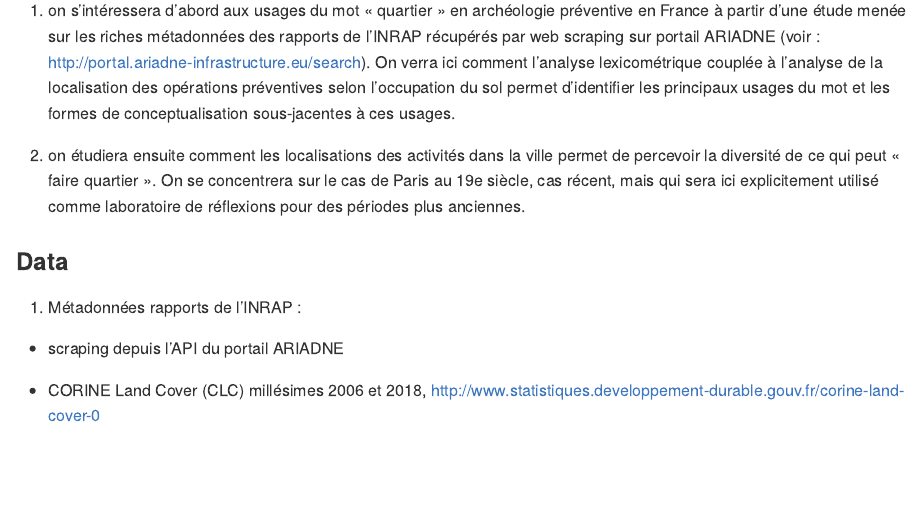
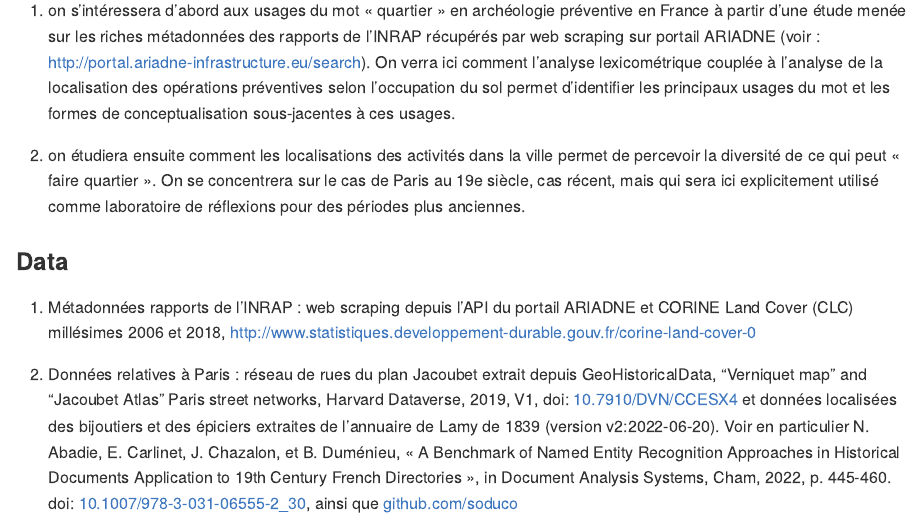
Before and after one commit to JGravier/JE_AFU_2022_11_16, an R Markdown document (README.Rmd): the page in a window 1100 px wide, from 570 px down. The pictures show the output file README.md that the author committed with the source, drawn offline in the style of GitHub.

Commit message:
update readme for part 2

```diff
--- a/README.Rmd
+++ b/README.Rmd
@@ -21,8 +21,6 @@ L’intervention a pour objectif de montrer comment la géographie théorique et
 
 ### Data
 
-1. Métadonnées rapports de l'INRAP :
+1. Métadonnées rapports de l'INRAP : web scraping depuis l'API du portail ARIADNE et CORINE Land Cover (CLC) millésimes 2006 et 2018, [http://www.statistiques.developpement-durable.gouv.fr/corine-land-cover-0](http://www.statistiques.developpement-durable.gouv.fr/corine-land-cover-0)
 
-* scraping depuis l'API du portail ARIADNE
-
-* CORINE Land Cover (CLC) millésimes 2006 et 2018, [http://www.statistiques.developpement-durable.gouv.fr/corine-land-cover-0](http://www.statistiques.developpement-durable.gouv.fr/corine-land-cover-0)
+2. Données relatives à Paris : réseau de rues du plan Jacoubet extrait depuis GeoHistoricalData, "Verniquet map" and "Jacoubet Atlas" Paris street networks, Harvard Dataverse, 2019, V1, doi: [10.7910/DVN/CCESX4](https://doi.org/10.7910/DVN/CCESX4) et données localisées des bijoutiers et des épiciers extraites de l'annuaire de Lamy de 1839 (version v2:2022-06-20). Voir en particulier N. Abadie, E. Carlinet, J. Chazalon, et B. Duménieu, « A Benchmark of Named Entity Recognition Approaches in Historical Documents Application to 19th Century French Directories », in Document Analysis Systems, Cham, 2022, p. 445‑460. doi: [10.1007/978-3-031-06555-2_30](https://doi.org/10.1007/978-3-031-06555-2_30), ainsi que [github.com/soduco](https://github.com/soduco)
```
Also changed, not shown: README.md.
